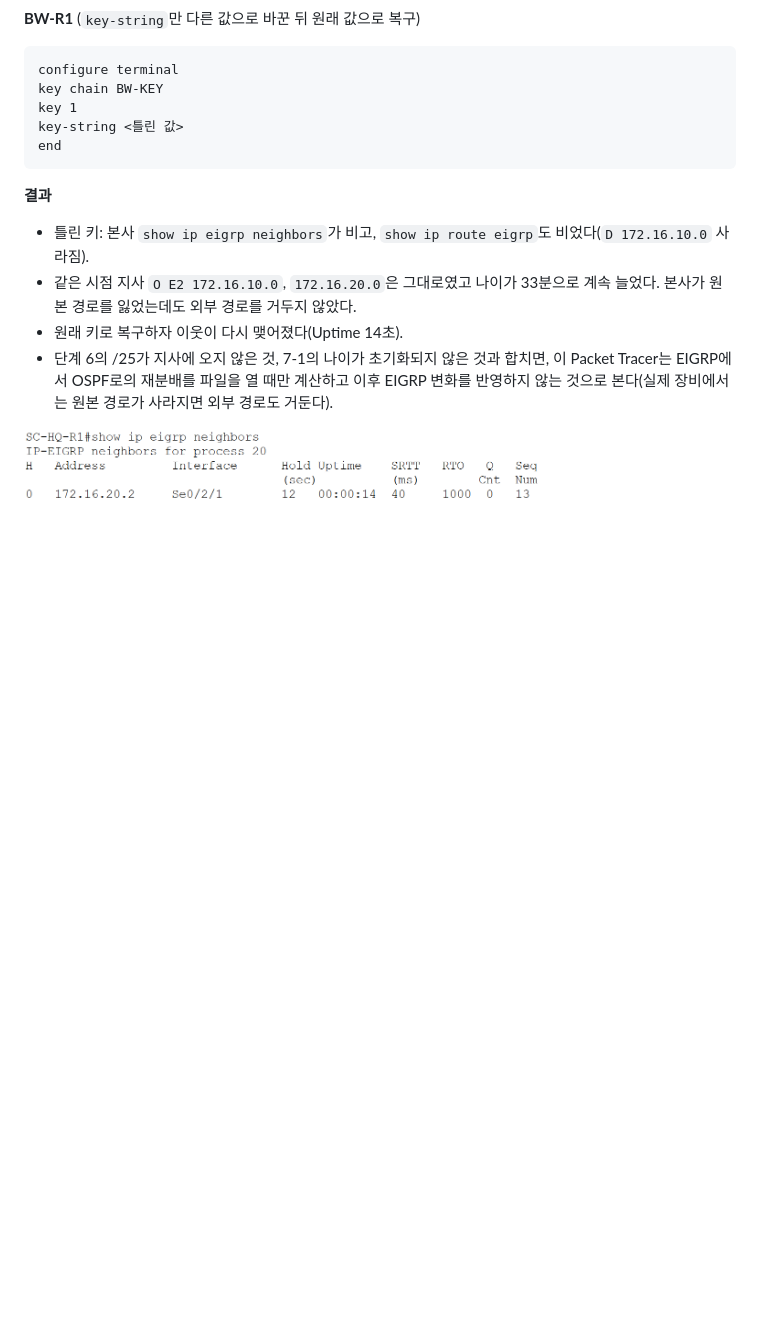
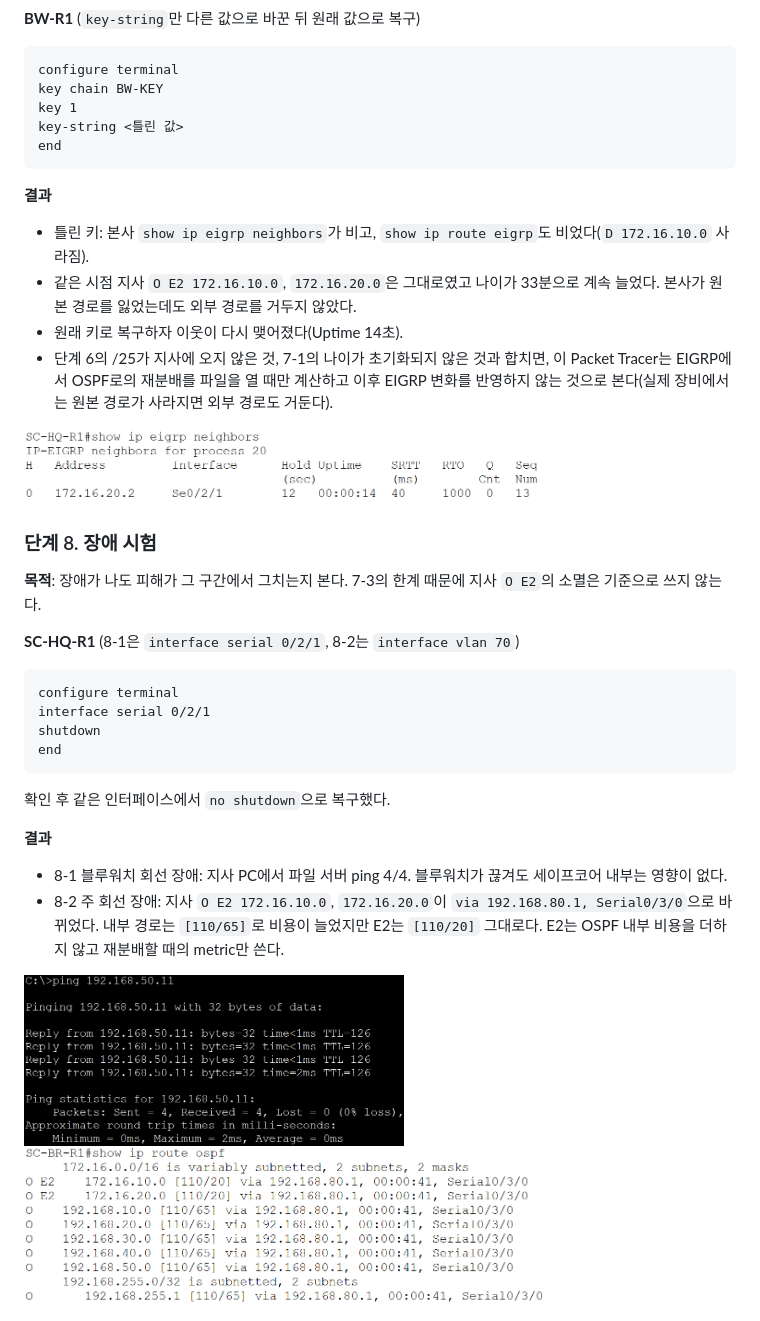
Before and after one commit to coding-jhj/SafeCore-NetSec, a Markdown page: 04_학습문서/7일차_학습문서.md, the part around the change. Rendered like a GitHub page; pictures changed too: 99_첨부파일/7일차_17_블루워치회선장애_지사ping.png (added), 99_첨부파일/7일차_18_주회선장애_지사OE2_시리얼.png (added); blank space fills up the shorter version.

Commit message:
7일차 단계 8: 블루워치 회선과 주 회선 장애 시험
Co-Authored-By: Claude Sonnet 5.5 <noreply@anthropic.com>

````diff
--- a/04_학습문서/7일차_학습문서.md
+++ b/04_학습문서/7일차_학습문서.md
@@ -364,3 +364,23 @@ end
 - 단계 6의 /25가 지사에 오지 않은 것, 7-1의 나이가 초기화되지 않은 것과 합치면, 이 Packet Tracer는 EIGRP에서 OSPF로의 재분배를 파일을 열 때만 계산하고 이후 EIGRP 변화를 반영하지 않는 것으로 본다(실제 장비에서는 원본 경로가 사라지면 외부 경로도 거둔다).
 
 <img src="../99_첨부파일/7일차_16_틀린키_복구후_이웃.png" width="520">
+
+### 단계 8. 장애 시험
+
+**목적**: 장애가 나도 피해가 그 구간에서 그치는지 본다. 7-3의 한계 때문에 지사 `O E2`의 소멸은 기준으로 쓰지 않는다.
+
+**SC-HQ-R1** (8-1은 `interface serial 0/2/1`, 8-2는 `interface vlan 70`)
+```
+configure terminal
+interface serial 0/2/1
+shutdown
+end
+```
+확인 후 같은 인터페이스에서 `no shutdown`으로 복구했다.
+
+**결과**
+- 8-1 블루워치 회선 장애: 지사 PC에서 파일 서버 ping 4/4. 블루워치가 끊겨도 세이프코어 내부는 영향이 없다.
+- 8-2 주 회선 장애: 지사 `O E2 172.16.10.0`, `172.16.20.0`이 `via 192.168.80.1, Serial0/3/0`으로 바뀌었다. 내부 경로는 `[110/65]`로 비용이 늘었지만 E2는 `[110/20]` 그대로다. E2는 OSPF 내부 비용을 더하지 않고 재분배할 때의 metric만 쓴다.
+
+<img src="../99_첨부파일/7일차_17_블루워치회선장애_지사ping.png" width="380">
+<img src="../99_첨부파일/7일차_18_주회선장애_지사OE2_시리얼.png" width="520">
````
Also changed, not shown: 1 other file.
